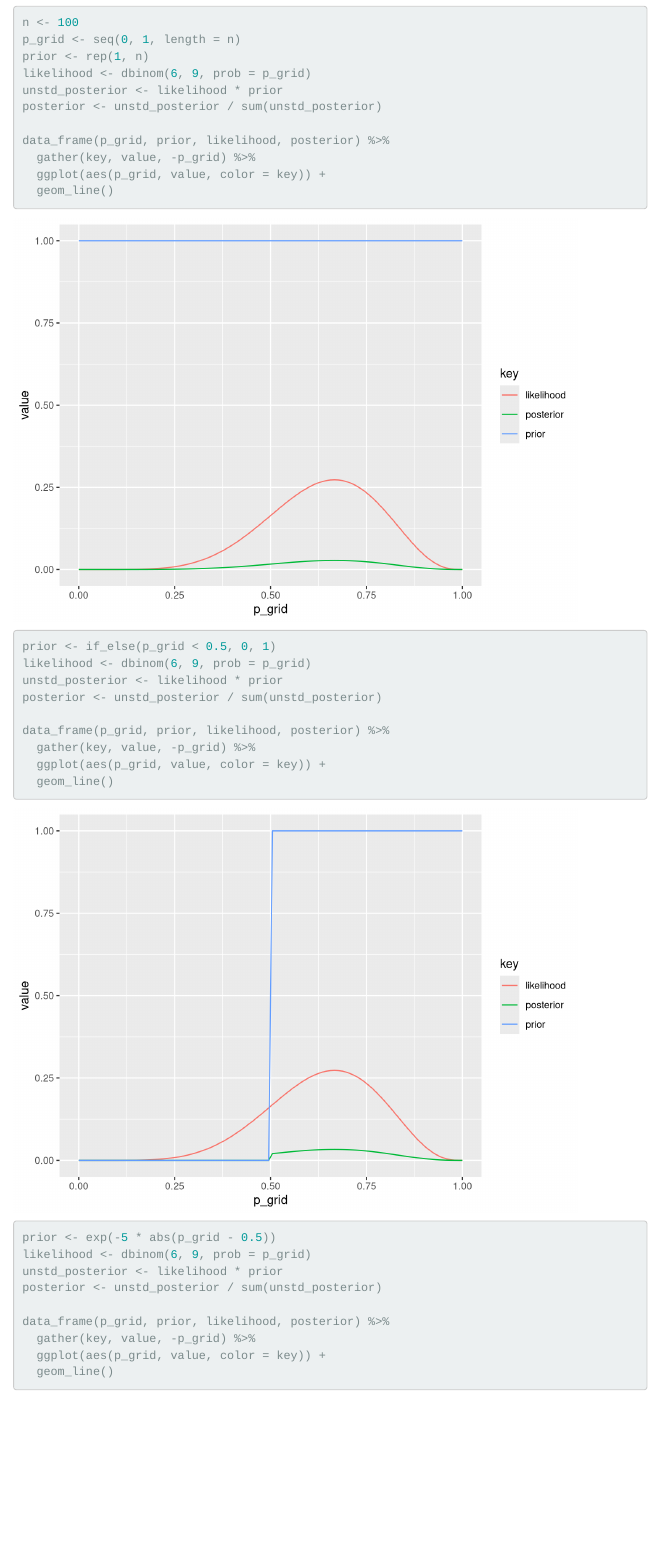
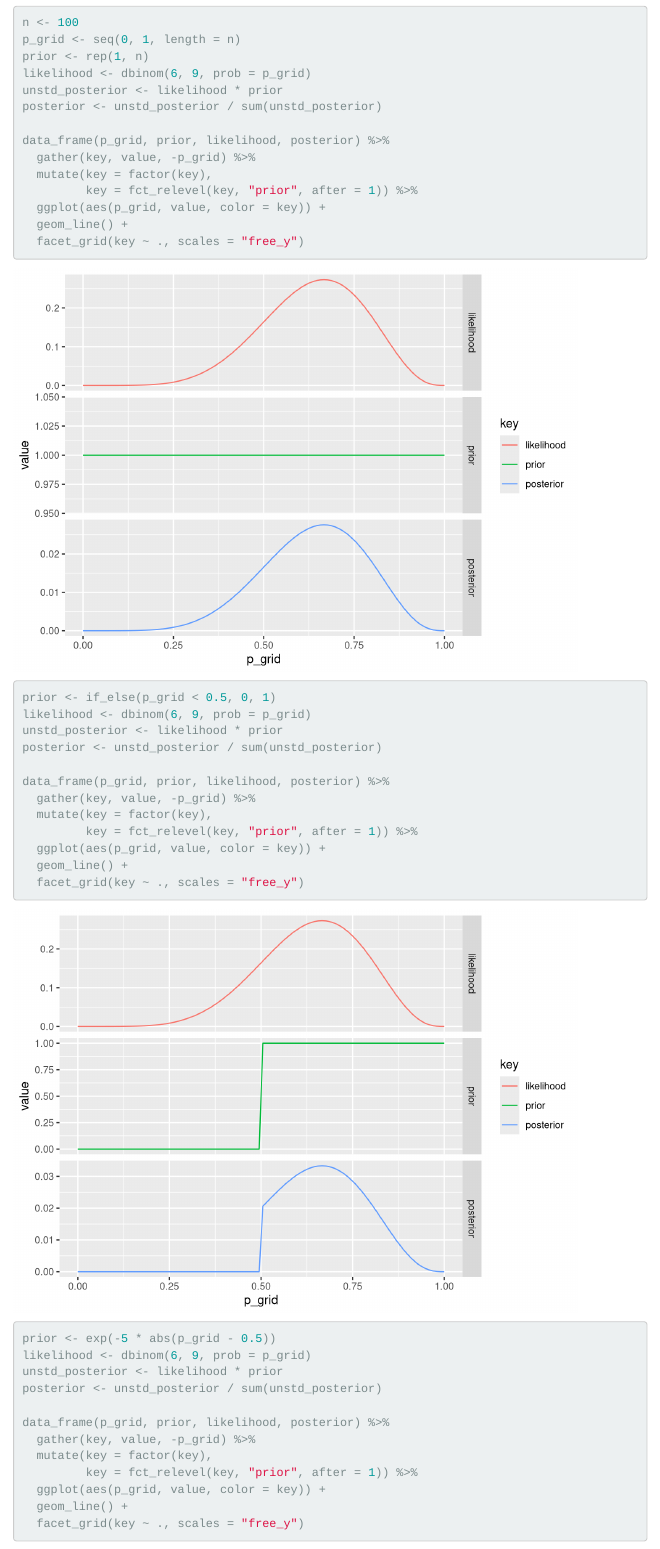
Before and after one commit to kmiddleton/Statistical_Rethinking_Exercises, an R Markdown document (Ch_2.Rmd): the page in a window 1100 px wide, from 2200 px down. Rendered offline with R 4.5, knitr and Pandoc, with nearby package versions; some code elsewhere in the file could not run offline; menus at the side of the page are left out.

Commit message:
Fix up Ch 2 plots.

````diff
--- a/Ch_2.Rmd
+++ b/Ch_2.Rmd
@@ -81,8 +82,11 @@ posterior <- unstd_posterior / sum(unstd_posterior)
 
 data_frame(p_grid, prior, likelihood, posterior) %>%
   gather(key, value, -p_grid) %>%
+  mutate(key = factor(key),
+         key = fct_relevel(key, "prior", after = 1)) %>%
   ggplot(aes(p_grid, value, color = key)) +
-  geom_line()
+  geom_line() +
+  facet_grid(key ~ ., scales = "free_y")
 
 prior <- if_else(p_grid < 0.5, 0, 1)
 likelihood <- dbinom(6, 9, prob = p_grid)
@@ -91,8 +95,11 @@ posterior <- unstd_posterior / sum(unstd_posterior)
 
 data_frame(p_grid, prior, likelihood, posterior) %>%
   gather(key, value, -p_grid) %>%
+  mutate(key = factor(key),
+         key = fct_relevel(key, "prior", after = 1)) %>%
   ggplot(aes(p_grid, value, color = key)) +
-  geom_line()
+  geom_line() +
+  facet_grid(key ~ ., scales = "free_y")
 
 prior <- exp(-5 * abs(p_grid - 0.5))
 likelihood <- dbinom(6, 9, prob = p_grid)
@@ -101,9 +108,11 @@ posterior <- unstd_posterior / sum(unstd_posterior)
 
 data_frame(p_grid, prior, likelihood, posterior) %>%
   gather(key, value, -p_grid) %>%
+  mutate(key = factor(key),
+         key = fct_relevel(key, "prior", after = 1)) %>%
   ggplot(aes(p_grid, value, color = key)) +
-  geom_line()
-
+  geom_line() +
+  facet_grid(key ~ ., scales = "free_y")
 ```
 
 ## QA
````
Also changed, not shown: Ch_2.Rmd (1 more changed lines).
